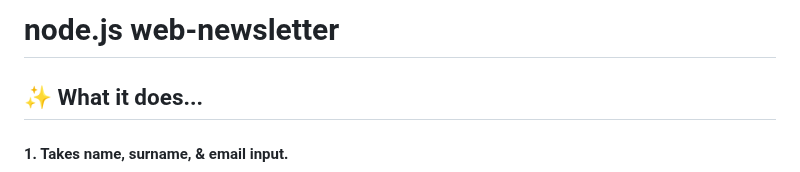
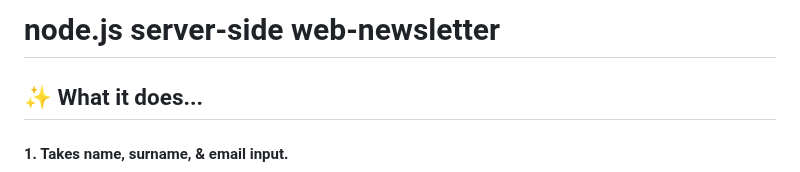
Before and after one commit to bialas0/web-newsletter, a Markdown page: README.md, the part around the change. Drawn GitHub-style.

```diff
--- a/README.md
+++ b/README.md
@@ -1,4 +1,4 @@
-# node.js web-newsletter
+# node.js server-side web-newsletter
 
 ## ✨ What it does...
 #### 1. Takes name, surname, & email input.
```
